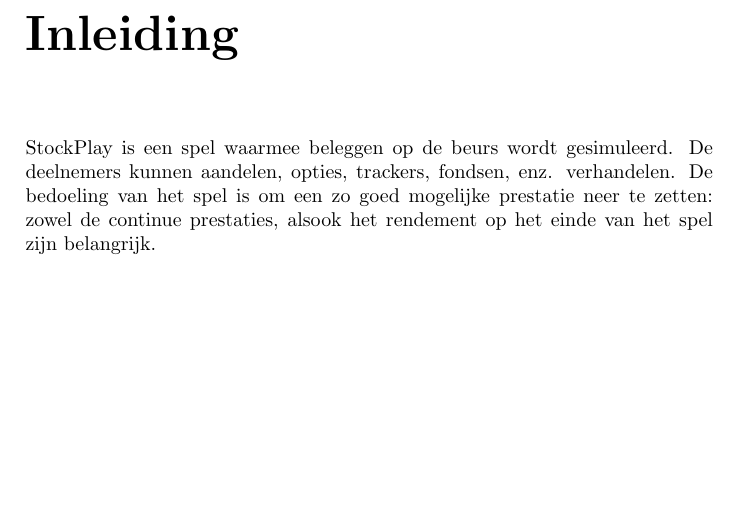
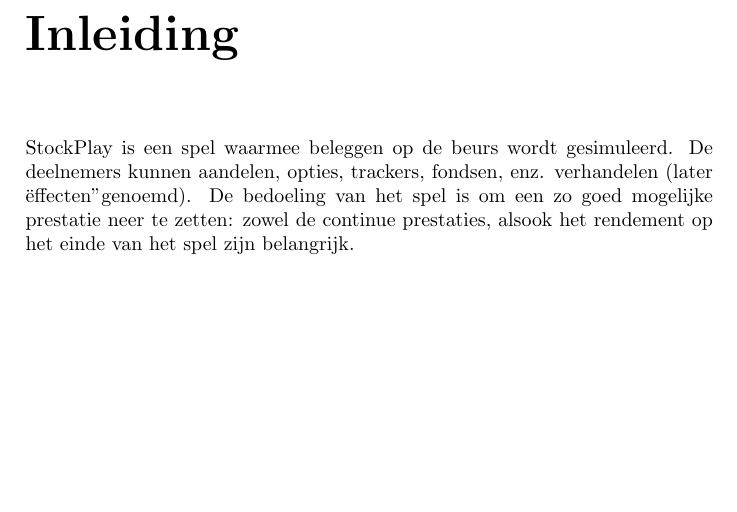
Before and after one commit to maleadt/stockplay, a LaTeX document (doc/document.tex): part of page 4 of 47, cut so that both start at the same text. Compiled offline with pdfLaTeX.

Commit message:
Aanpassingen tekst

```diff
--- a/doc/document.tex
+++ b/doc/document.tex
@@ -55,7 +55,7 @@
 
 % Inleiding
 \chapter*{Inleiding}
-StockPlay is een spel waarmee beleggen op de beurs wordt gesimuleerd. De deelnemers kunnen aandelen, opties, trackers, fondsen, enz. verhandelen. De bedoeling van het spel is om een zo goed mogelijke prestatie neer te zetten: zowel de continue prestaties, alsook het rendement op het einde van het spel zijn belangrijk.
+StockPlay is een spel waarmee beleggen op de beurs wordt gesimuleerd. De deelnemers kunnen aandelen, opties, trackers, fondsen, enz. verhandelen (later "effecten" genoemd). De bedoeling van het spel is om een zo goed mogelijke prestatie neer te zetten: zowel de continue prestaties, alsook het rendement op het einde van het spel zijn belangrijk.
 
 % Analyse
 \part{Analyse}
```
